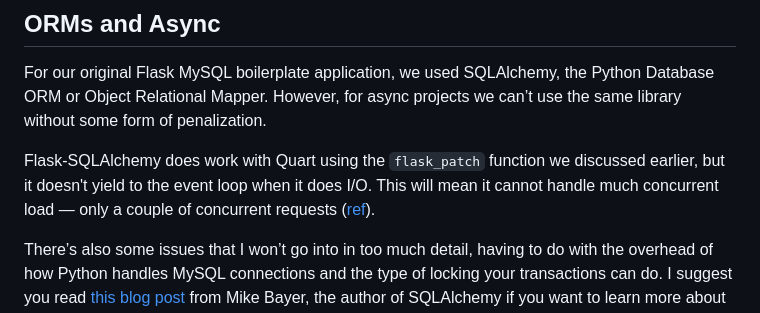
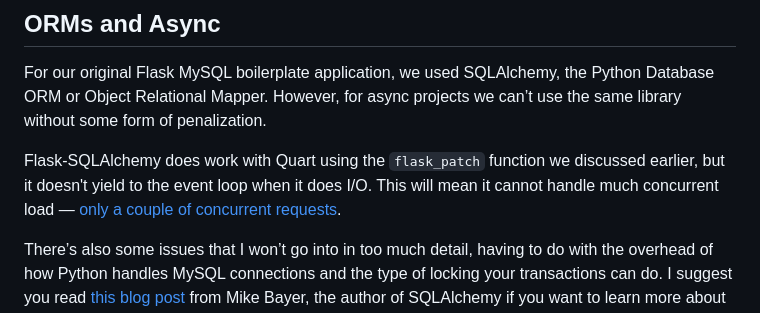
Before and after one commit to fromzeroedu/from-flask-to-quart-course, a Markdown page: manuscript/4_A_Quart_Database_Counter.md, the part around the change printed below. Rendered like a GitHub page.

```diff
--- a/manuscript/4_A_Quart_Database_Counter.md
+++ b/manuscript/4_A_Quart_Database_Counter.md
@@ -9,7 +9,7 @@ But before we start writing the application, we need to understand one of the ma
 ## ORMs and Async
 For our original Flask MySQL boilerplate application, we used SQLAlchemy, the Python Database ORM or Object Relational Mapper.  However, for async projects we can’t use the same library without some form of penalization.
 
-Flask-SQLAlchemy does work with Quart using the `flask_patch` function we discussed earlier, but it doesn't yield to the event loop when it does I/O. This will mean it cannot handle much concurrent load — only a couple of concurrent requests ([ref](https://gitter.im/python-quart/lobby?at=5cd1da132e2caa1aa625ef83)).
+Flask-SQLAlchemy does work with Quart using the `flask_patch` function we discussed earlier, but it doesn't yield to the event loop when it does I/O. This will mean it cannot handle much concurrent load — [only a couple of concurrent requests](https://gitter.im/python-quart/lobby?at=5cd1da132e2caa1aa625ef83).
 
 There’s also some issues that I won’t go into in too much detail, having to do with the overhead of how Python handles MySQL connections and the type of locking your transactions can do. I suggest you read [this blog post](http://techspot.zzzeek.org/2015/02/15/asynchronous-python-and-databases/) from Mike Bayer, the author of SQLAlchemy if you want to learn more about the subject.
 
```
Also changed, not shown: other parts of manuscript/4_A_Quart_Database_Counter.md (+4 -4 lines), manuscript/images/1.1.png (deleted), manuscript/images/4.2.1.png (added).
